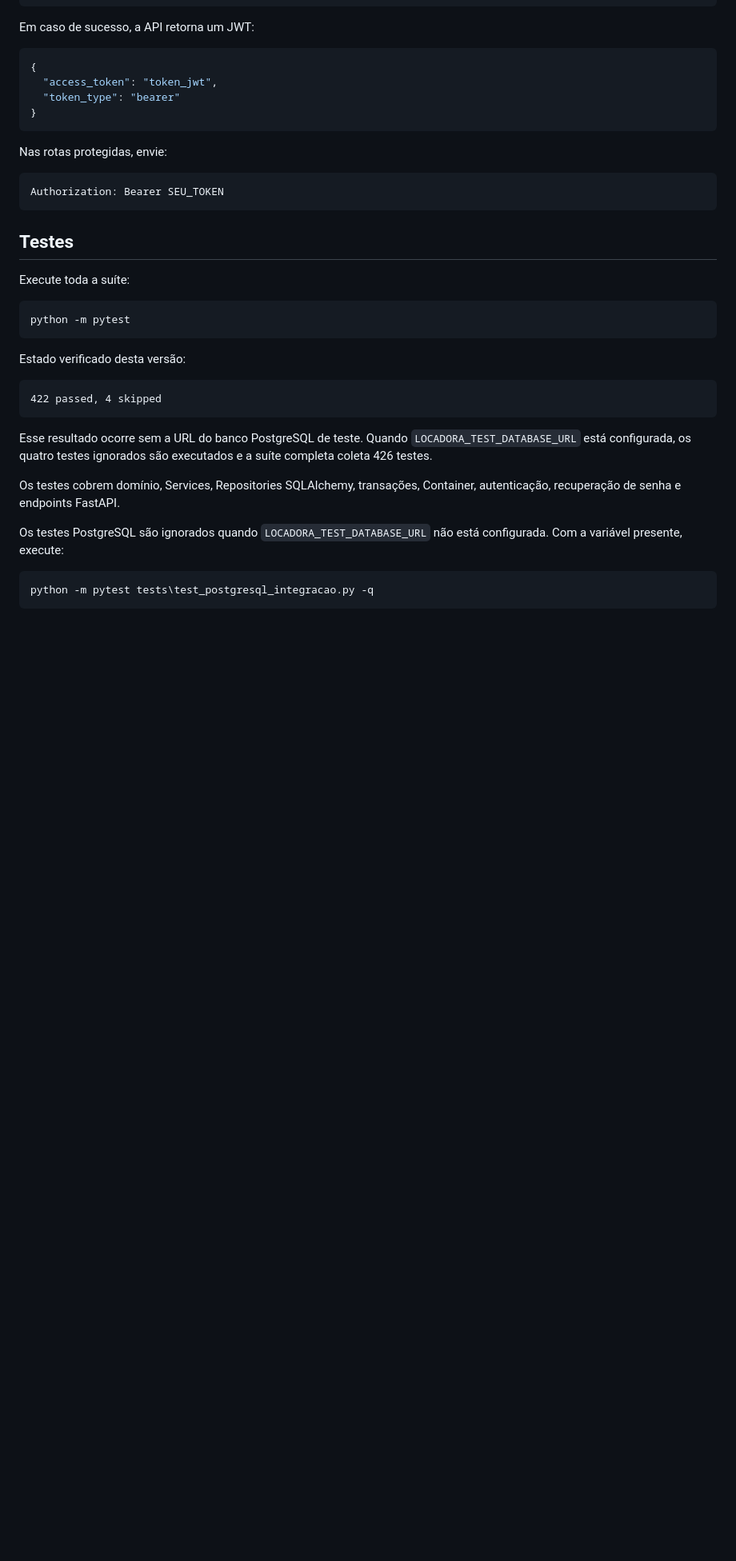
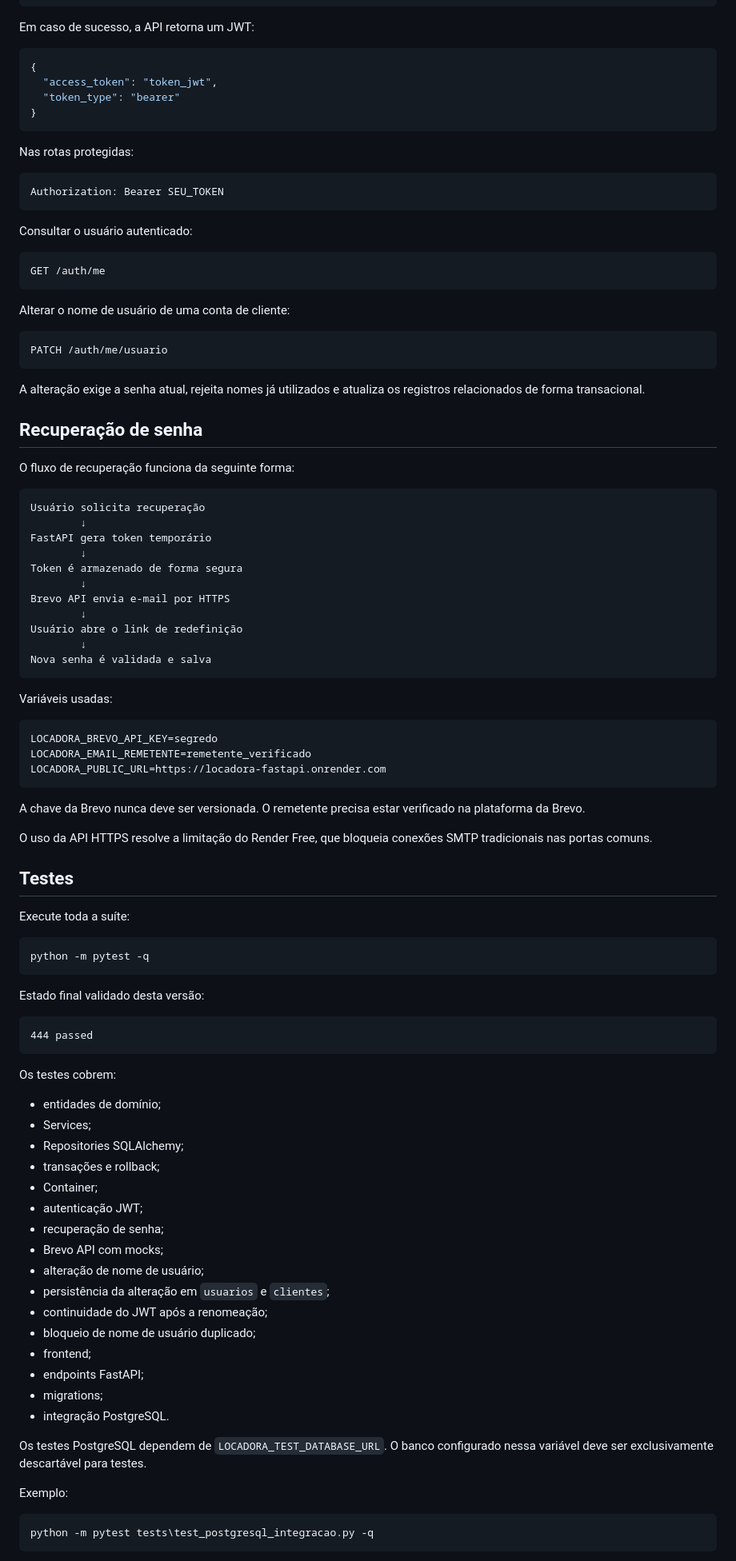
Before and after one commit to Jefferson21092008/locadora-fastapi, a Markdown page: README.md, the part around one of its changes. Shown at 80% size. GitHub-like rendering; blank space fills up the shorter version.

````diff
--- a/README.md
+++ b/README.md
@@ -519,36 +509,92 @@ Em caso de sucesso, a API retorna um JWT:
 }
 ```
 
-Nas rotas protegidas, envie:
+Nas rotas protegidas:
 
 ```http
 Authorization: Bearer SEU_TOKEN
 ```
+
+Consultar o usuário autenticado:
+
+```text
+GET /auth/me
+```
+
+Alterar o nome de usuário de uma conta de cliente:
+
+```text
+PATCH /auth/me/usuario
+```
+
+A alteração exige a senha atual, rejeita nomes já utilizados e atualiza os registros relacionados de forma transacional.
+
+## Recuperação de senha
+
+O fluxo de recuperação funciona da seguinte forma:
+
+```text
+Usuário solicita recuperação
+        ↓
+FastAPI gera token temporário
+        ↓
+Token é armazenado de forma segura
+        ↓
+Brevo API envia e-mail por HTTPS
+        ↓
+Usuário abre o link de redefinição
+        ↓
+Nova senha é validada e salva
+```
+
+Variáveis usadas:
+
+```env
+LOCADORA_BREVO_API_KEY=segredo
+LOCADORA_EMAIL_REMETENTE=remetente_verificado
+LOCADORA_PUBLIC_URL=https://locadora-fastapi.onrender.com
+```
+
+A chave da Brevo nunca deve ser versionada. O remetente precisa estar verificado na plataforma da Brevo.
+
+O uso da API HTTPS resolve a limitação do Render Free, que bloqueia conexões SMTP tradicionais nas portas comuns.
 
 ## Testes
 
 Execute toda a suíte:
 
 ```bash
-python -m pytest
+python -m pytest -q
 ```
 
-Estado verificado desta versão:
+Estado final validado desta versão:
 
 ```text
-422 passed, 4 skipped
+444 passed
 ```
 
-Esse resultado ocorre sem a URL do banco PostgreSQL de teste. Quando
-`LOCADORA_TEST_DATABASE_URL` está configurada, os quatro testes ignorados são
-executados e a suíte completa coleta 426 testes.
+Os testes cobrem:
 
-Os testes cobrem domínio, Services, Repositories SQLAlchemy, transações,
-Container, autenticação, recuperação de senha e endpoints FastAPI.
+- entidades de domínio;
+- Services;
+- Repositories SQLAlchemy;
+- transações e rollback;
+- Container;
+- autenticação JWT;
+- recuperação de senha;
+- Brevo API com mocks;
+- alteração de nome de usuário;
+- persistência da alteração em `usuarios` e `clientes`;
+- continuidade do JWT após a renomeação;
+- bloqueio de nome de usuário duplicado;
+- frontend;
+- endpoints FastAPI;
+- migrations;
+- integração PostgreSQL.
 
-Os testes PostgreSQL são ignorados quando
-`LOCADORA_TEST_DATABASE_URL` não está configurada. Com a variável presente,
-execute:
+Os testes PostgreSQL dependem de `LOCADORA_TEST_DATABASE_URL`. O banco configurado nessa variável deve ser exclusivamente descartável para testes.
+
+Exemplo:
 
 ```bat
 python -m pytest tests\test_postgresql_integracao.py -q
````
Also changed, not shown: other parts of README.md (+240 -197 lines).
